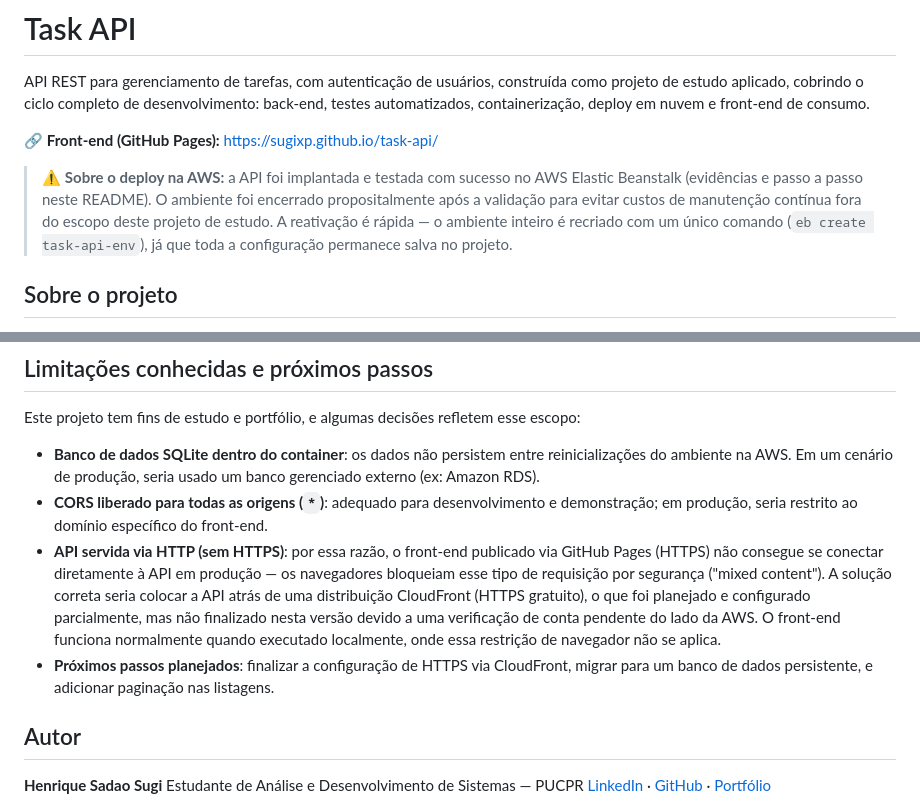
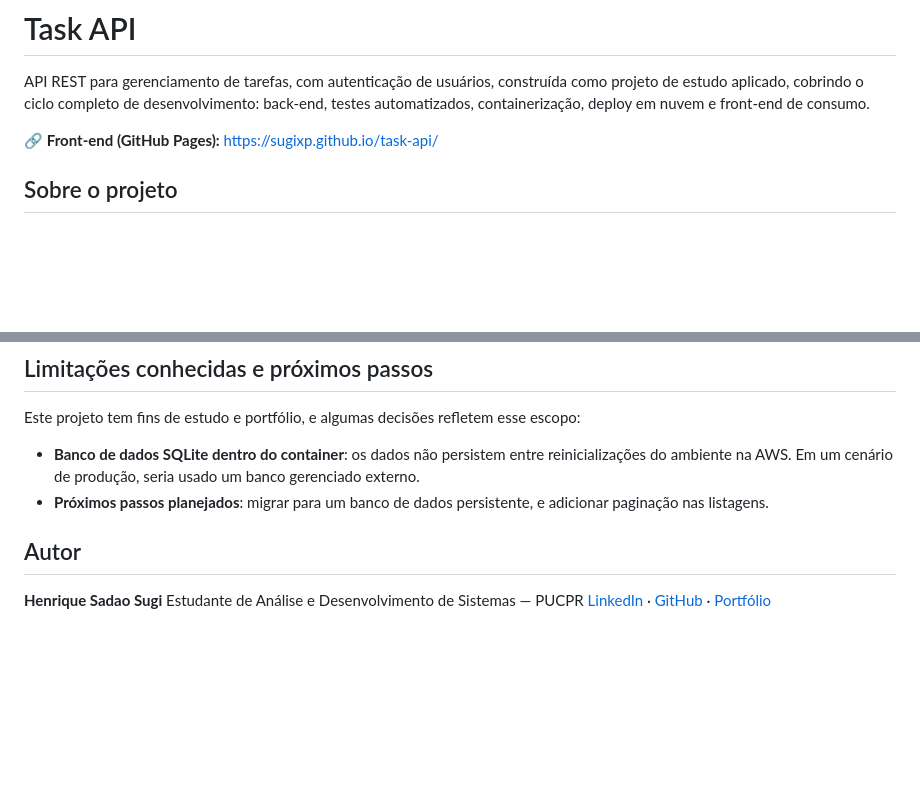
Before and after one commit to sugixp/task-api, a Markdown page: README.md, 2 parts joined by grey strips. GitHub-like rendering; blank space fills up the shorter version.

```diff
--- a/README.md
+++ b/README.md
@@ -3,8 +3,6 @@
 API REST para gerenciamento de tarefas, com autenticação de usuários, construída como projeto de estudo aplicado, cobrindo o ciclo completo de desenvolvimento: back-end, testes automatizados, containerização, deploy em nuvem e front-end de consumo.
 
 🔗 **Front-end (GitHub Pages):** https://sugixp.github.io/task-api/
-
-> ⚠️ **Sobre o deploy na AWS:** a API foi implantada e testada com sucesso no AWS Elastic Beanstalk (evidências e passo a passo neste README). O ambiente foi encerrado propositalmente após a validação para evitar custos de manutenção contínua fora do escopo deste projeto de estudo. A reativação é rápida — o ambiente inteiro é recriado com um único comando (`eb create task-api-env`), já que toda a configuração permanece salva no projeto.
 
 ## Sobre o projeto
 
@@ -115,10 +113,8 @@ Uma interface simples em HTML, CSS e JavaScript puro consome a API para demonstr
 
 Este projeto tem fins de estudo e portfólio, e algumas decisões refletem esse escopo:
 
-- **Banco de dados SQLite dentro do container**: os dados não persistem entre reinicializações do ambiente na AWS. Em um cenário de produção, seria usado um banco gerenciado externo (ex: Amazon RDS).
-- **CORS liberado para todas as origens (`*`)**: adequado para desenvolvimento e demonstração; em produção, seria restrito ao domínio específico do front-end.
-- **API servida via HTTP (sem HTTPS)**: por essa razão, o front-end publicado via GitHub Pages (HTTPS) não consegue se conectar diretamente à API em produção — os navegadores bloqueiam esse tipo de requisição por segurança ("mixed content"). A solução correta seria colocar a API atrás de uma distribuição CloudFront (HTTPS gratuito), o que foi planejado e configurado parcialmente, mas não finalizado nesta versão devido a uma verificação de conta pendente do lado da AWS. O front-end funciona normalmente quando executado localmente, onde essa restrição de navegador não se aplica.
-- **Próximos passos planejados**: finalizar a configuração de HTTPS via CloudFront, migrar para um banco de dados persistente, e adicionar paginação nas listagens.
+- **Banco de dados SQLite dentro do container**: os dados não persistem entre reinicializações do ambiente na AWS. Em um cenário de produção, seria usado um banco gerenciado externo.
+- **Próximos passos planejados**: migrar para um banco de dados persistente, e adicionar paginação nas listagens.
 
 ## Autor
 
```
